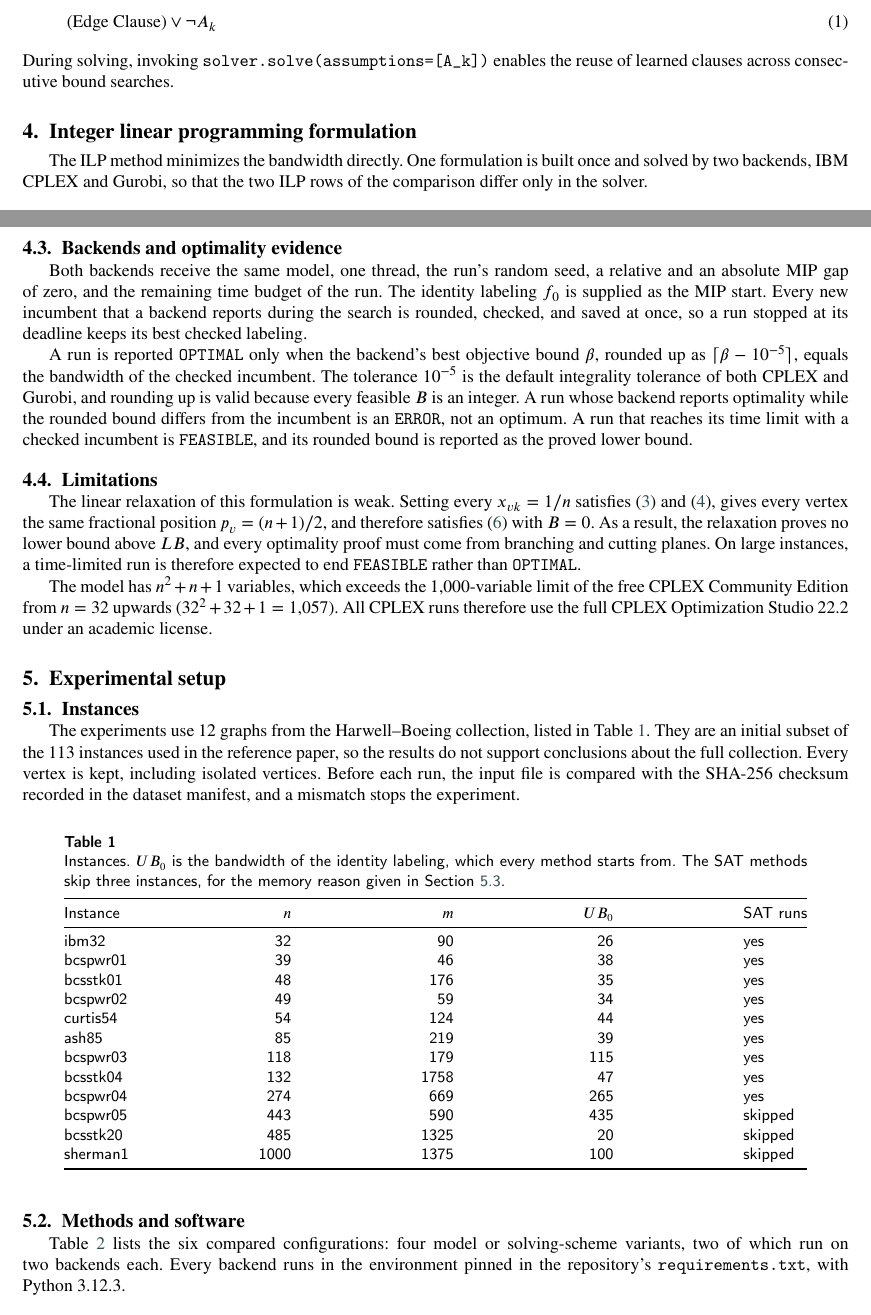
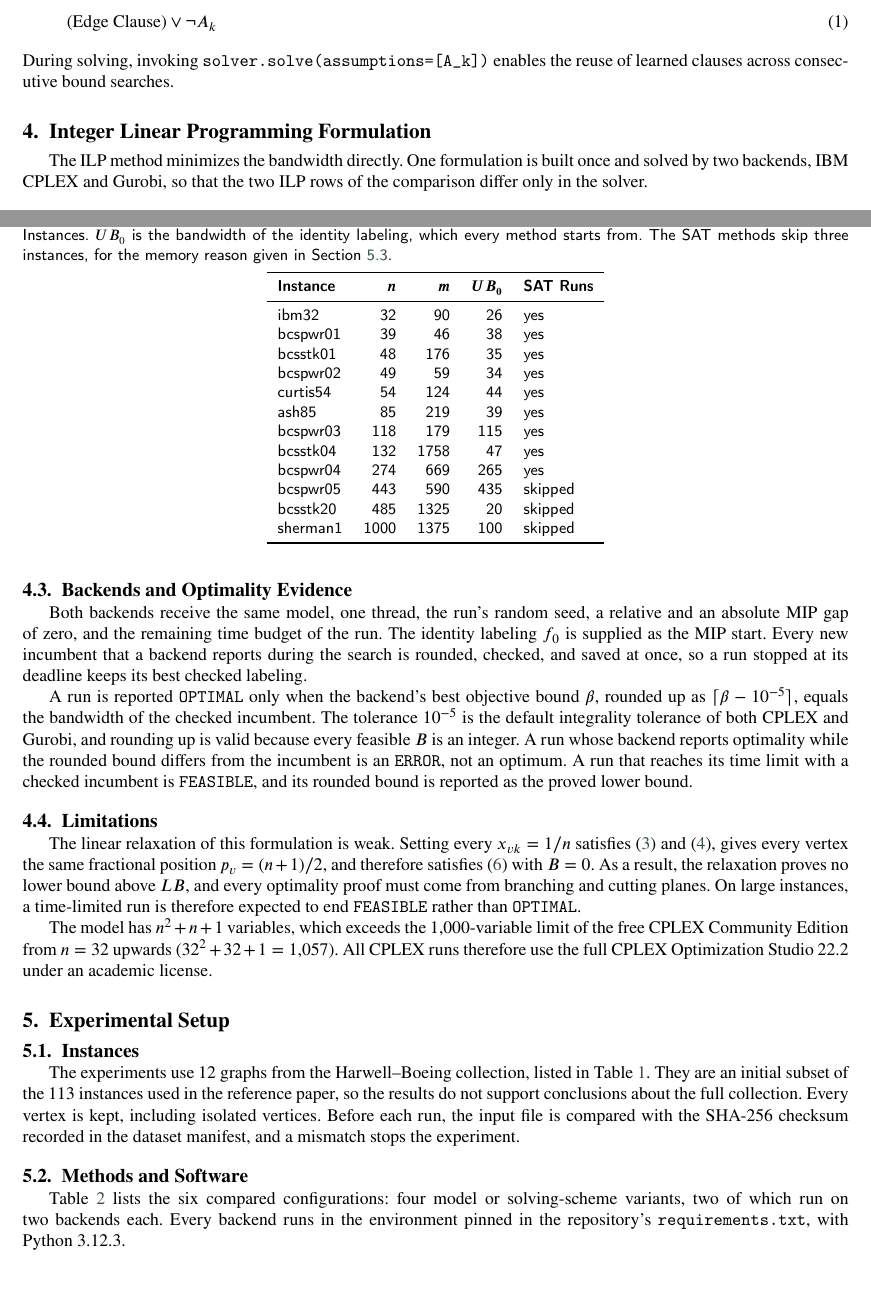
Before and after one commit to Binhbocnc1234/BandwidthMinimization, a LaTeX paper (report/main.tex, which reads report/sections/experimentalSetup.tex, report/sections/ilpFormulation.tex): two parts of pages 2 and 3 of 6, joined at a grey line, cut so that both start at the same text. Compiled offline with pdfLaTeX.

Commit message:
docs(report): match the ILP and setup sections to the SAT draft's headings and tables
Agent-Session: 3295abd0

```diff
--- a/report/sections/experimentalSetup.tex
+++ b/report/sections/experimentalSetup.tex
@@ -1,19 +1,22 @@
 % Owner: Member 3 (Nguyen Thanh Binh). Reviewers: Members 1 and 2 (Task.md, Report Ownership).
 % The rules described here are owned by docs/ExperimentContract.md and implemented by tools/experiment/; this section reports them for readers of the paper.
+% Formatting follows the SAT draft of 2026-11-14 (report/main.tex): Title Case headings, plain tabular tables with bold headers.
 % Text in \textbf{[...]} marks a value that exists only after the main campaign has run; replace it from results/<experiment-id>/ and never estimate it.
 
-\section{Experimental setup}\label{sec:setup}
+\section{Experimental Setup}\label{sec:setup}
 
 \subsection{Instances}\label{sec:setup-instances}
 
 The experiments use 12 graphs from the Harwell--Boeing collection, listed in Table~\ref{tab:setup-instances}. % Member 2: add a \ref to the dataset provenance section here.
 They are an initial subset of the 113 instances used in the reference paper, so the results do not support conclusions about the full collection. Every vertex is kept, including isolated vertices. Before each run, the input file is compared with the SHA-256 checksum recorded in the dataset manifest, and a mismatch stops the experiment.
 
-\begin{table}[width=.9\linewidth,cols=5,pos=h]
-\caption{Instances. $UB_0$ is the bandwidth of the identity labeling, which every method starts from. The SAT methods skip three instances, for the memory reason given in Section~\ref{sec:setup-conditions}.}\label{tab:setup-instances}
-\begin{tabular*}{\tblwidth}{@{} LRRRL @{}}
+\begin{table}[h]
+\caption{Instances. $UB_0$ is the bandwidth of the identity labeling, which every method starts from. The SAT methods skip three instances, for the memory reason given in Section~\ref{sec:setup-conditions}.}
+\label{tab:setup-instances}
+\centering
+\begin{tabular}{lrrrl}
 \toprule
-Instance & $n$ & $m$ & $UB_0$ & SAT runs \\
+\textbf{Instance} & $\boldsymbol{n}$ & $\boldsymbol{m}$ & $\boldsymbol{UB_0}$ & \textbf{SAT Runs} \\
 \midrule
 ibm32 & 32 & 90 & 26 & yes \\
 bcspwr01 & 39 & 46 & 38 & yes \\
@@ -28,10 +31,10 @@ bcspwr05 & 443 & 590 & 435 & skipped \\
 bcsstk20 & 485 & 1325 & 20 & skipped \\
 sherman1 & 1000 & 1375 & 100 & skipped \\
 \bottomrule
-\end{tabular*}
+\end{tabular}
 \end{table}
 
-\subsection{Methods and software}\label{sec:setup-methods}
+\subsection{Methods and Software}\label{sec:setup-methods}
 
 Table~\ref{tab:setup-methods} lists the six compared configurations: four model or solving-scheme variants, two of which run on two backends each. Every backend runs in the environment pinned in the repository's \texttt{requirements.txt}, with Python~3.12.3.
 
--- a/report/sections/ilpFormulation.tex
+++ b/report/sections/ilpFormulation.tex
@@ -1,8 +1,8 @@
 % Owner: Member 3 (Nguyen Thanh Binh). Reviewer: Member 1 (Task.md, Report Ownership).
 % Canonical description of the ILP model that scripts/ilp/ilpModel.py builds for both ilp_cplex and ilp_gurobi.
-% Uses only packages that the cas-sc class loads. Notation follows the problem definition: G = (V, E), n = |V|, m = |E|, labeling f, bandwidth B(f).
+% Formatting follows the SAT draft of 2026-11-14 (report/main.tex): Title Case headings. Notation follows the problem definition: G = (V, E), n = |V|, m = |E|, labeling f, bandwidth B(f).
 
-\section{Integer linear programming formulation}\label{sec:ilp}
+\section{Integer Linear Programming Formulation}\label{sec:ilp}
 
 The ILP method minimizes the bandwidth directly. One formulation is built once and solved by two backends, IBM CPLEX and Gurobi, so that the two ILP rows of the comparison differ only in the solver.
 
@@ -29,7 +29,7 @@ The optimum of \eqref{eq:ilp-objective}--\eqref{eq:ilp-domains} equals the minim
 \end{enumerate}
 The variables $p_v$ need not be declared integer, because \eqref{eq:ilp-link} makes them integers whenever $x$ is integral. A backend returns $x$ integral only up to its integrality tolerance, so every $p_v$ of a returned solution is rounded to the nearest integer. The resulting labeling is then checked by the shared checker, which verifies that it is a permutation and recomputes its bandwidth. A rounded vector that fails this check ends the run with status \texttt{ERROR}; it is never reported as a solution.
 
-\subsection{Backends and optimality evidence}\label{sec:ilp-backends}
+\subsection{Backends and Optimality Evidence}\label{sec:ilp-backends}
 
 Both backends receive the same model, one thread, the run's random seed, a relative and an absolute MIP gap of zero, and the remaining time budget of the run. The identity labeling $f_0$ is supplied as the MIP start. Every new incumbent that a backend reports during the search is rounded, checked, and saved at once, so a run stopped at its deadline keeps its best checked labeling.
 
```
Also changed, not shown: report/sections/experimentalSetup.tex (16 more changed lines).
